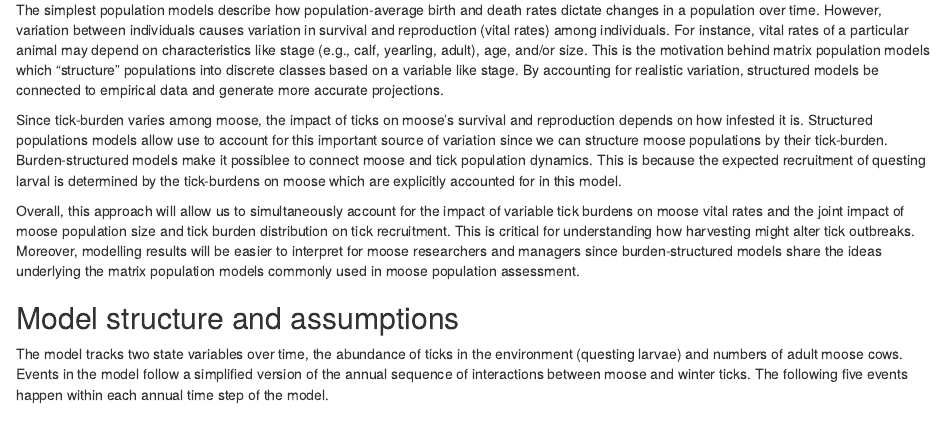
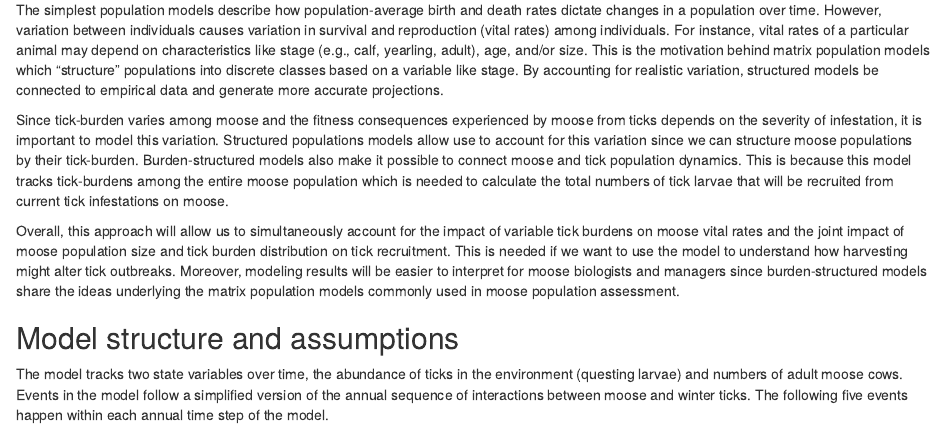
Before and after one commit to dnguyen2017/moose-models, an R Markdown document (harvest_analysis.Rmd): the page in a window 1100 px wide, from 420 px down. Rendered offline with R 4.5, knitr and Pandoc, with nearby package versions; some code elsewhere in the file could not run offline.

Commit message:
edited rationale

```diff
--- a/harvest_analysis.Rmd
+++ b/harvest_analysis.Rmd
@@ -37,9 +37,9 @@ In the following sections I describe the rationale and structure of the proposed
 
 The simplest population models describe how population-average birth and death rates dictate changes in a population over time. However, variation between individuals causes variation in survival and reproduction (vital rates) among individuals. For instance, vital rates of a particular animal may depend on characteristics like stage (e.g., calf, yearling, adult), age, and/or size. This is the motivation behind matrix population models which “structure” populations into discrete classes based on a variable like stage. By accounting for realistic variation, structured models be connected to empirical data and generate more accurate projections.
 
-Since tick-burden varies among moose, the impact of ticks on moose's survival and reproduction depends on how infested it is. Structured populations models allow use to account for this important source of variation since we can structure moose populations by their tick-burden. Burden-structured models make it possiblee to connect moose and tick population dynamics. This is because the expected recruitment of questing larval is determined by the tick-burdens on moose which are explicitly accounted for in this model.
+Since tick-burden varies among moose and the fitness consequences experienced by moose from ticks depends on the severity of infestation, it is important to model this variation. Structured populations models allow use to account for this variation since we can structure moose populations by their tick-burden. Burden-structured models also make it possible to connect moose and tick population dynamics. This is because this model tracks tick-burdens among the entire moose population which is needed to calculate the total numbers of tick larvae that will be recruited from current tick infestations on moose.
 
-Overall, this approach will allow us to simultaneously account for the impact of variable tick burdens on moose vital rates and the joint impact of moose population size and tick burden distribution on tick recruitment. This is critical for understanding how harvesting might alter tick outbreaks. Moreover, modelling results will be easier to interpret for moose researchers and managers since burden-structured models share the ideas underlying the matrix population models commonly used in moose population assessment.
+Overall, this approach will allow us to simultaneously account for the impact of variable tick burdens on moose vital rates and the joint impact of moose population size and tick burden distribution on tick recruitment. This is needed if we want to use the model to understand how harvesting might alter tick outbreaks. Moreover, modeling results will be easier to interpret for moose biologists and managers since burden-structured models share the ideas underlying the matrix population models commonly used in moose population assessment.
 
 ## Model structure and assumptions
 
```
